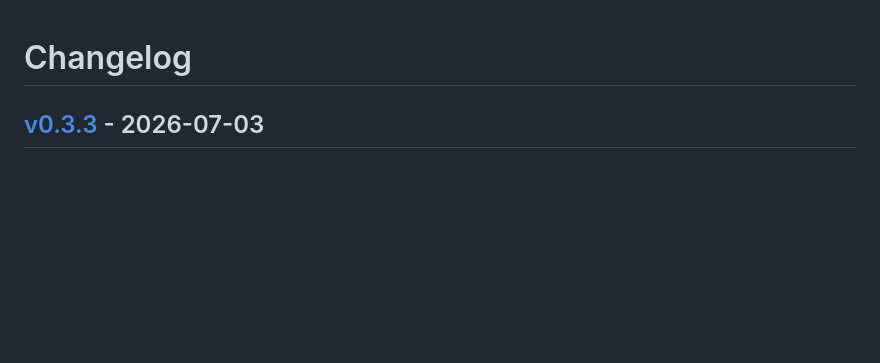
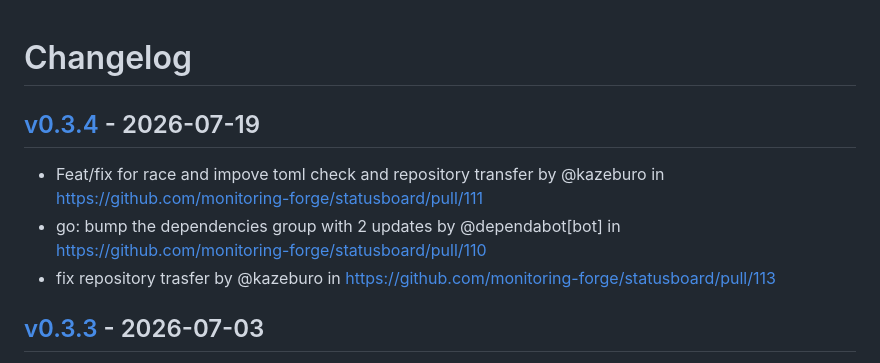
Before and after one commit to kazeburo/statusboard, a Markdown page: CHANGELOG.md, the part around the change. Drawn GitHub-style; blank space fills up the shorter version.

Commit message:
[tagpr] update CHANGELOG.md

```diff
--- a/CHANGELOG.md
+++ b/CHANGELOG.md
@@ -1,4 +1,10 @@
 # Changelog
+
+## [v0.3.4](https://github.com/monitoring-forge/statusboard/compare/v0.3.3...v0.3.4) - 2026-07-19
+
+- Feat/fix for race and impove toml check and repository transfer by @kazeburo in https://github.com/monitoring-forge/statusboard/pull/111
+- go: bump the dependencies group with 2 updates by @dependabot[bot] in https://github.com/monitoring-forge/statusboard/pull/110
+- fix repository trasfer by @kazeburo in https://github.com/monitoring-forge/statusboard/pull/113
 
 ## [v0.3.3](https://github.com/kazeburo/statusboard/compare/v0.3.2...v0.3.3) - 2026-07-03
 
```
